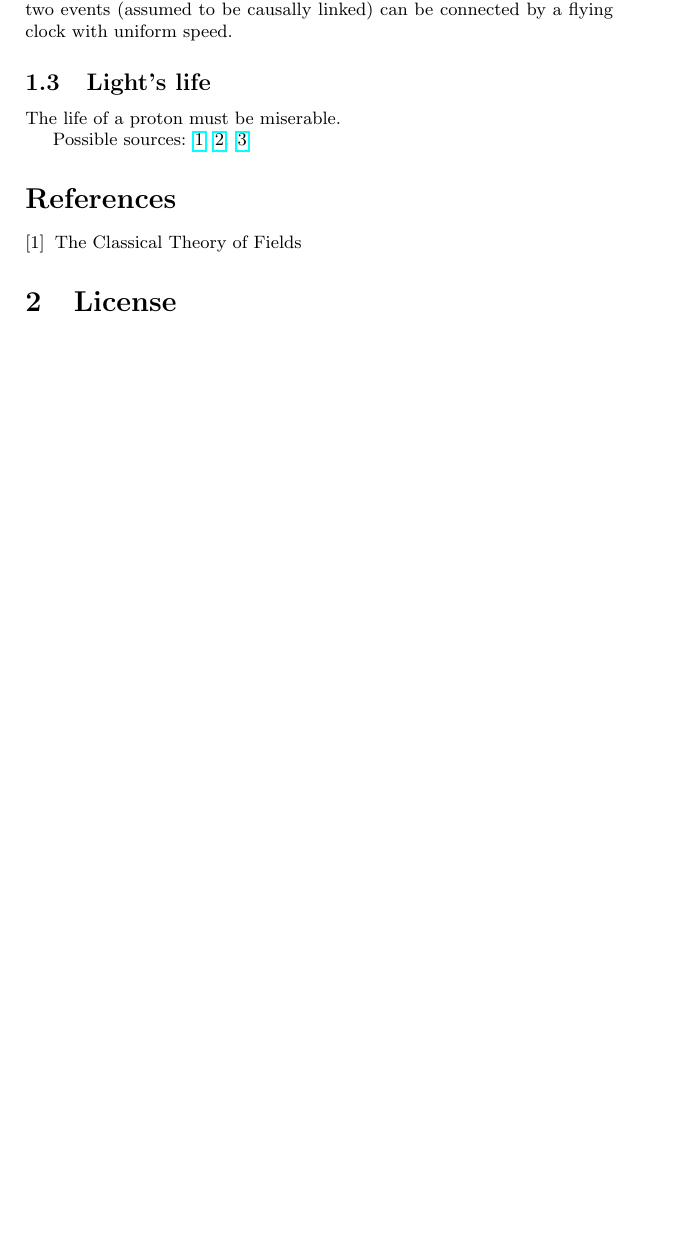
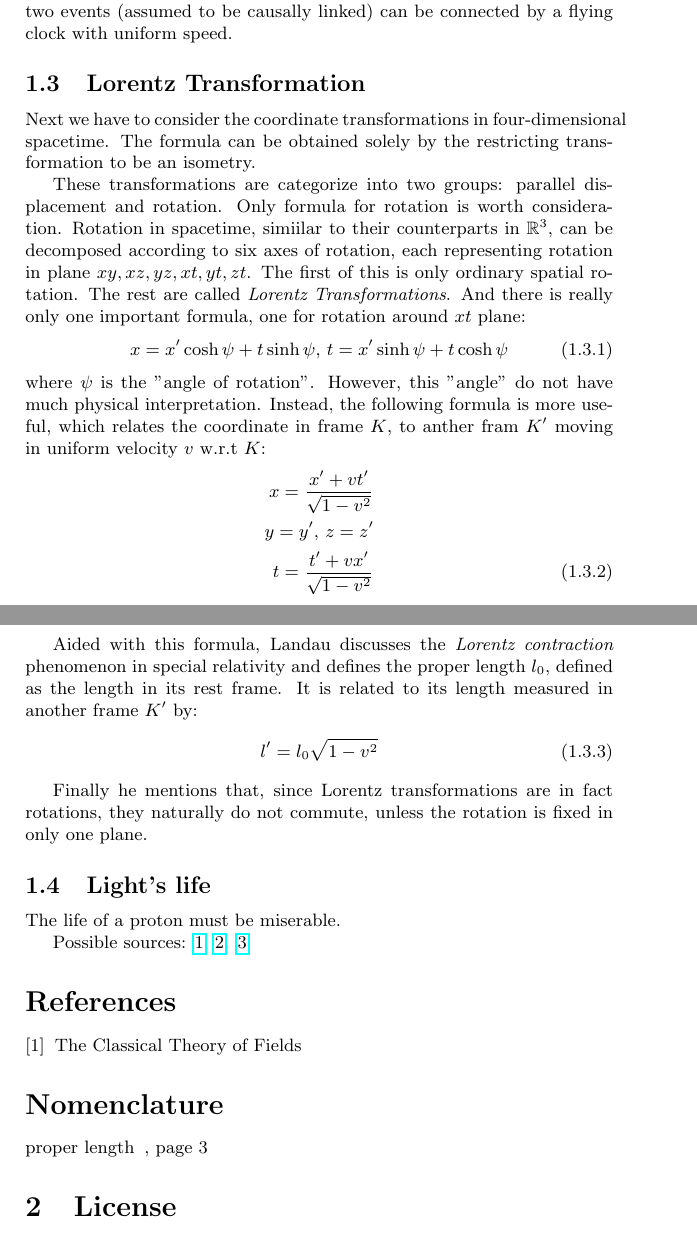
Before and after one commit to we-taper/Draft, a LaTeX document (G.R/G.R.tex): part of page 3 of 3 before the commit and two parts of pages 3 and 4 of 4 after it, the two joined at a grey line, cut so that both start at the same text, the shorter picture padded with empty space. Compiled offline with pdfLaTeX.

Commit message:
Daily update.

```diff
--- a/G.R/G.R.tex
+++ b/G.R/G.R.tex
@@ -158,6 +158,50 @@ However, from my view, it is not clear why this speed should be a maximum.
     we note that any two events (assumed to be causally linked) can be
     connected by a flying clock with uniform speed.
 
+    \subsection{Lorentz Transformation}
+    \label{sec:Lorentz_Transformation}
+
+    Next we have to consider the coordinate transformations in
+    four-dimensional spacetime. The formula can be obtained solely by
+    the restricting transformation to be an isometry.
+
+    These transformations are categorize into two groups: parallel
+    displacement and rotation. Only formula for rotation is worth
+    consideration. Rotation in spacetime, simiilar to their
+    counterparts in $\mathbb{R}^3$, can be decomposed according to
+    six axes of rotation, each representing rotation in plane
+    $xy,xz,yz,xt,yt,zt$. The first of this is only ordinary spatial
+    rotation. The rest are called \textit{Lorentz Transformations}.
+    And there is really only one important formula, one for
+    rotation around $xt$ plane:
+    \begin{align}
+        x = x'\cosh\psi + t \sinh\psi\text{, }
+        t = x'\sinh\psi + t \cosh\psi
+    \end{align}
+    where $\psi$ is the "angle of rotation". However, this "angle"
+    do not have much physical interpretation. Instead, the following
+    formula is more useful, which relates the coordinate in frame
+    $K$, to anther fram $K'$ moving in uniform velocity $v$ w.r.t
+    $K$:
+    \begin{align}
+        x = \frac{x'+vt'}{\sqrt{1-v^2}}\nonumber\\
+        y = y'\text{, }z = z' \nonumber\\
+        t = \frac{t'+v x'}{\sqrt{1-v^2}}
+    \end{align}
+
+    Aided with this formula, Landau discusses the \textit{Lorentz
+    contraction} phenomenon in special relativity and defines
+    the proper length\nomenclature{proper length}{\nomrefpage}
+    $l_0$, defined as the length in its rest frame. It is related
+    to its length measured in another frame $K'$ by:
+    \begin{align}
+        l' = l_0 \sqrt{1-v^2}
+    \end{align}
+
+    Finally he mentions that, since Lorentz transformations are
+    in fact rotations, they naturally do not commute, unless the
+    rotation is fixed in only one plane.
+
     \subsection{Light's life}
     \label{sec:Lights_life}
     The life of a proton must be miserable.
```
Also changed, not shown: Green function/green-f.tex (+55 -2 lines), Quantum Information/preskill.tex (+1 -1 lines), Complex Geometry - index/misc/pdfs/Determinants of Block Matrices.pdf (deleted), G.R/G.R.pdf, Green function/green-f.pdf, Green function/pics/ch4.3.extended_recursive_technique.png (added), Green function/pics/ch4.3.standard_recursive_technique.png (added).
